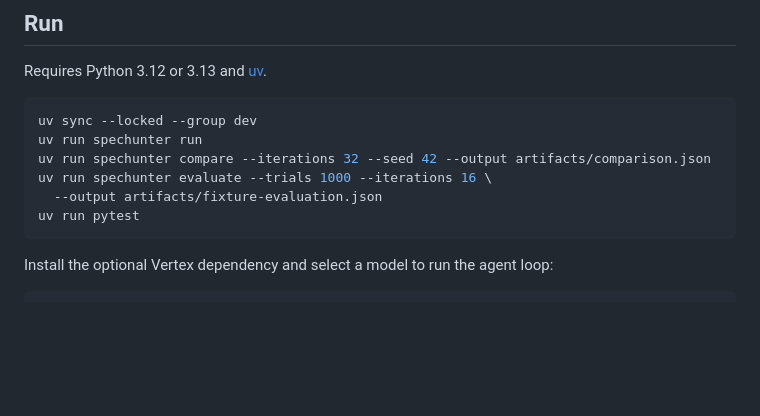
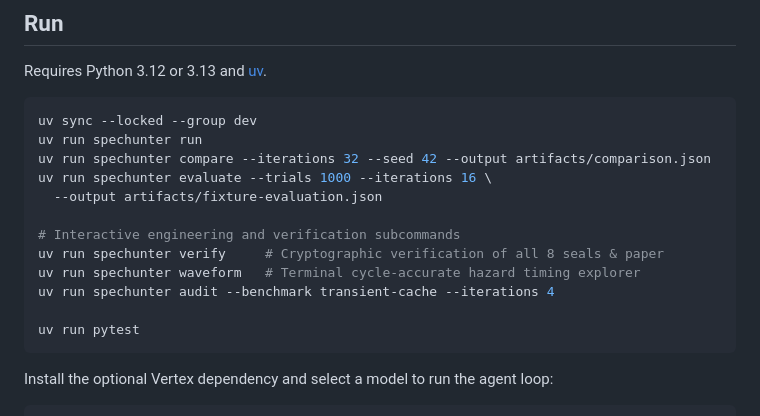
Before and after one commit to Ryclic/SpecHunter, a Markdown page: README.md, the part around the change. Drawn GitHub-style; blank space fills up the shorter version.

Commit message:
Update README with interactive CLI commands and push-button reproducibility

````diff
--- a/README.md
+++ b/README.md
@@ -99,6 +99,12 @@ uv run spechunter run
 uv run spechunter compare --iterations 32 --seed 42 --output artifacts/comparison.json
 uv run spechunter evaluate --trials 1000 --iterations 16 \
   --output artifacts/fixture-evaluation.json
+
+# Interactive engineering and verification subcommands
+uv run spechunter verify     # Cryptographic verification of all 8 seals & paper
+uv run spechunter waveform   # Terminal cycle-accurate hazard timing explorer
+uv run spechunter audit --benchmark transient-cache --iterations 4
+
 uv run pytest
 ```
 
````
